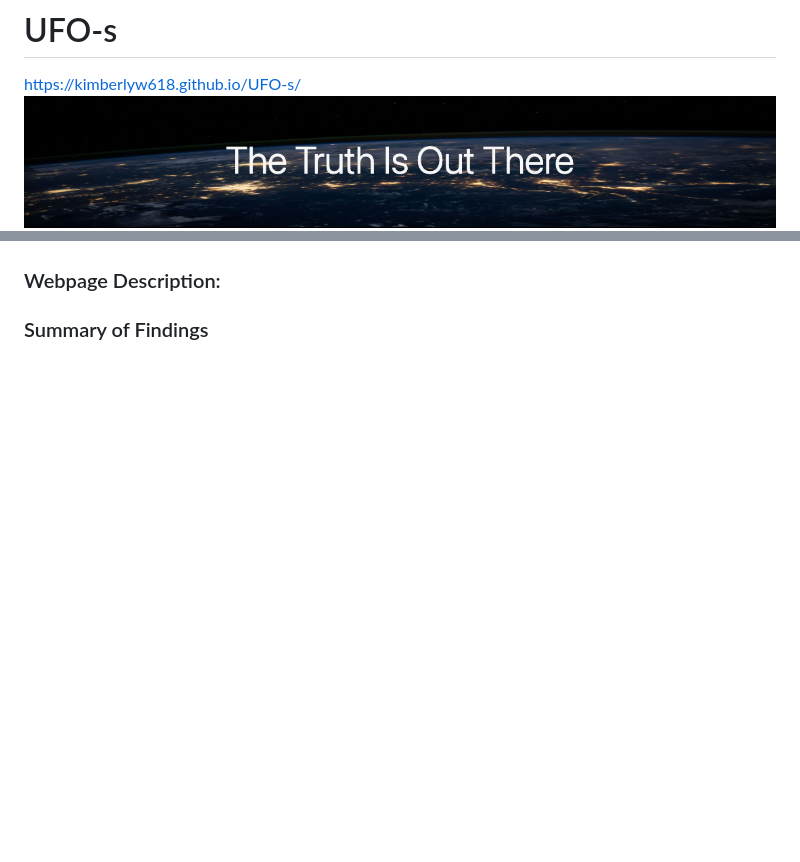
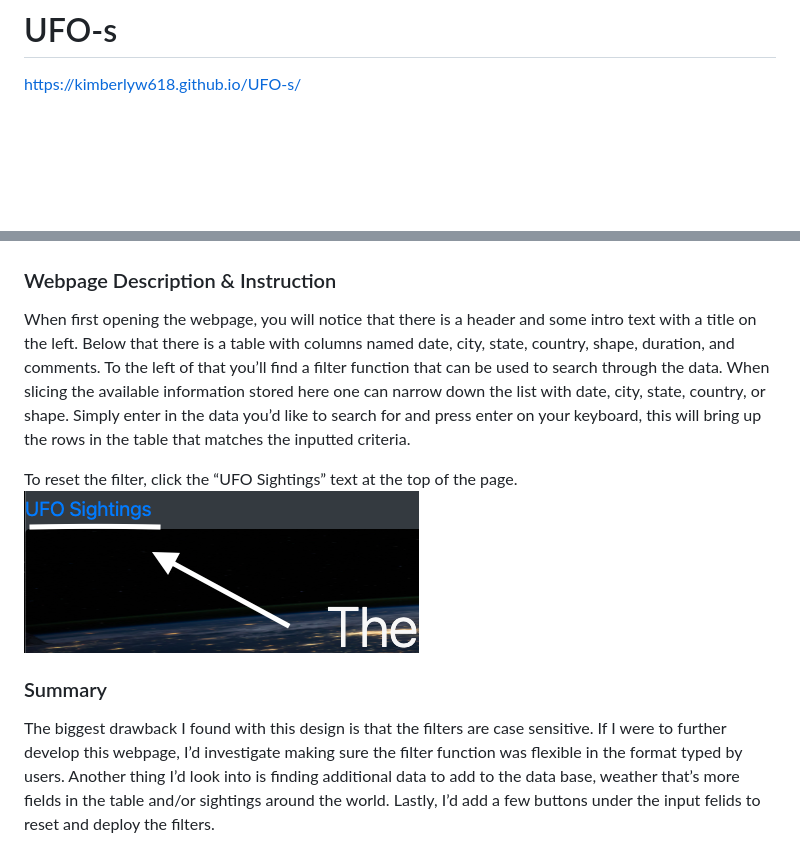
Before and after one commit to KimberlyW618/UFO-s, a Markdown page: README.md, 2 parts joined by grey strips. Rendered like a GitHub page; pictures changed too: images/reset.png (added); blank space fills up the shorter version.

Commit message:
commit7

```diff
--- a/README.md
+++ b/README.md
@@ -1,6 +1,5 @@
 # UFO-s
 https://kimberlyw618.github.io/UFO-s/
-![images/header.png](images/header.png)
 [<img src="images/header.png">](https://kimberlyw618.github.io/UFO-s/)
 
 ## Overview
@@ -37,6 +36,12 @@ In this project I was tasked with creating a way to share some UFO sightings dat
 #### Table With Filters
 ![images/filter_table.png](images/filter_table.png)
 
-### Webpage Description:
+### Webpage Description & Instruction
+When first opening the webpage, you will notice that there is a header and some intro text with a title on the left. Below that there is a table with columns named date, city, state, country, shape, duration, and comments. To the left of that you’ll find a filter function that can be used to search through the data. When slicing the available information stored here one can narrow down the list with date, city, state, country, or shape. Simply enter in the data you’d like to search for and press enter on your keyboard, this will bring up the rows in the table that matches the inputted criteria.
 
-### Summary of Findings
+To reset the filter, click the “UFO Sightings” text at the top of the page.
+![images/reset.png](images/reset.png)
+
+
+### Summary
+The biggest drawback I found with this design is that the filters are case sensitive. If I were to further develop this webpage, I’d investigate making sure the filter function was flexible in the format typed by users. Another thing I’d look into is finding additional data to add to the data base, weather that’s more fields in the table and/or sightings around the world. Lastly, I’d add a few buttons under the input felids to reset and deploy the filters.
```
